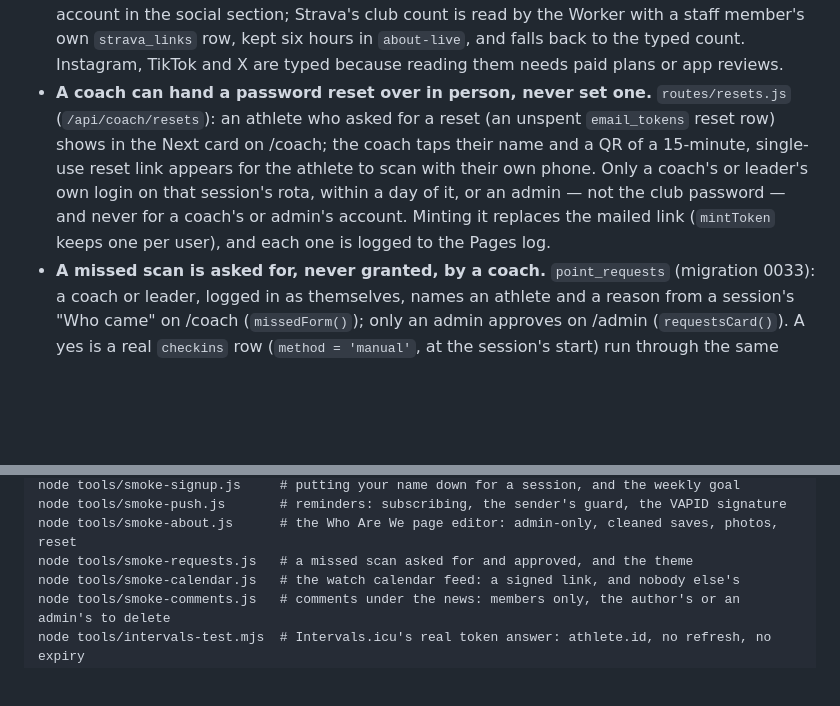
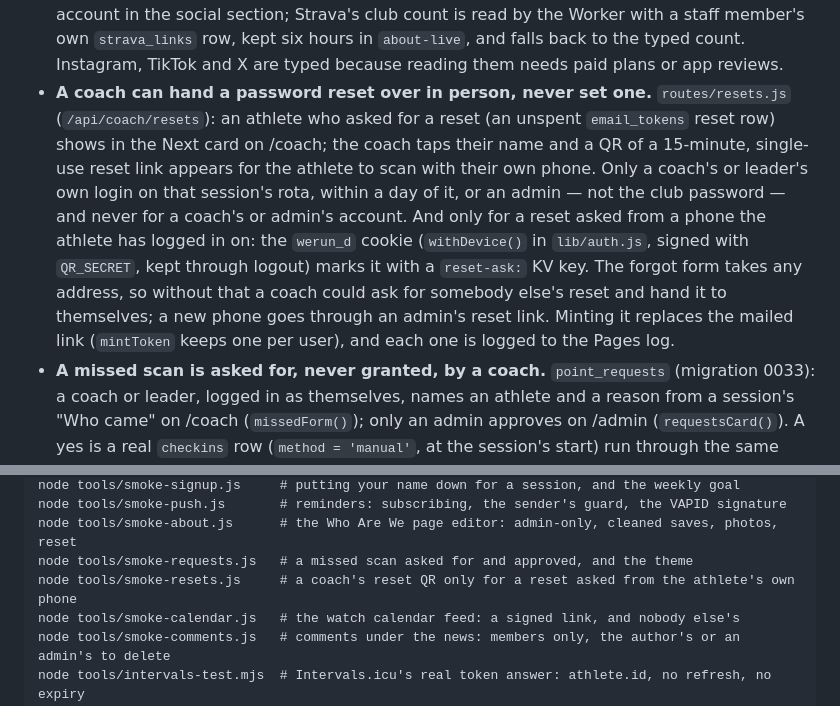
Before and after one commit to ahmed12abbas/werun-coaching, a Markdown page: CLAUDE.md, 2 parts joined by grey strips. GitHub-like rendering; blank space fills up the shorter version.

Commit message:
Note the device cookie behind the coach's reset QR, and its smoke test.
Co-Authored-By: Claude Opus 5.5 <noreply@anthropic.com>

```diff
--- a/CLAUDE.md
+++ b/CLAUDE.md
@@ -50,7 +50,7 @@ share link, plus two small server pieces:
 - **The app opens without signal.** `sw.js` at the root (shipped by both `tools/dev.js` and the deploy workflow — it only controls what it is served beside) keeps the pages, the `?v=`-stamped scripts, and a short list of reads: the week, the feed, one session, `/api/auth/me`, the points. Writes are never cached, so a check-in fails honestly rather than out of yesterday's answer. Nothing is precached — the first online visit fills the shelf — and `Auth.logout()` drops the data cache, because a shared phone at the club is what logging out is for.
 - **Reminders are a knock with nothing in it.** A push carries no payload at all (`_worker.js/lib/push.js` signs only the VAPID token, which is one WebCrypto call; the encrypted-payload path would be ECDH + HKDF + AES128GCM by hand with no bundler). The service worker answers the knock by asking `/api/push/next` what to say with the athlete's own cookie, so the text is written at the moment it is shown and a session called off in between says nothing. Who gets one: whoever put their name down (`session_signups`), an hour out. Pages has no cron — Cron Triggers are a Workers thing — so the clock is `.github/workflows/remind.yml` poking `/api/push` with `PUSH_SECRET` every quarter of an hour, and `push_sent` (0016), not the clock, is what stops anybody being told twice. Secrets: `node tools/vapid-keys.js`, then `VAPID_PUBLIC`, `VAPID_PRIVATE`, `PUSH_SECRET` on Pages and the same `PUSH_SECRET` in the repo. None set means every push route answers `push-off`, the switch in Me says so, and `/api/health` reports a half-set pair.
 - **/about is one document, edited in /admin.** `js/about.js` holds the shipped page (`ABOUT_DEFAULT`) and draws it; `routes/about.js` stores an admin's copy and uploaded photos in KV and checks only that the tree stays bounded — the page writes everything with textContent and checks links and photo paths itself. The followers number adds up every account in the social section; Strava's club count is read by the Worker with a staff member's own `strava_links` row, kept six hours in `about-live`, and falls back to the typed count. Instagram, TikTok and X are typed because reading them needs paid plans or app reviews.
-- **A coach can hand a password reset over in person, never set one.** `routes/resets.js` (`/api/coach/resets`): an athlete who asked for a reset (an unspent `email_tokens` reset row) shows in the Next card on /coach; the coach taps their name and a QR of a 15-minute, single-use reset link appears for the athlete to scan with their own phone. Only a coach's or leader's own login on that session's rota, within a day of it, or an admin — not the club password — and never for a coach's or admin's account. Minting it replaces the mailed link (`mintToken` keeps one per user), and each one is logged to the Pages log.
+- **A coach can hand a password reset over in person, never set one.** `routes/resets.js` (`/api/coach/resets`): an athlete who asked for a reset (an unspent `email_tokens` reset row) shows in the Next card on /coach; the coach taps their name and a QR of a 15-minute, single-use reset link appears for the athlete to scan with their own phone. Only a coach's or leader's own login on that session's rota, within a day of it, or an admin — not the club password — and never for a coach's or admin's account. And only for a reset asked from a phone the athlete has logged in on: the `werun_d` cookie (`withDevice()` in `lib/auth.js`, signed with `QR_SECRET`, kept through logout) marks it with a `reset-ask:` KV key. The forgot form takes any address, so without that a coach could ask for somebody else's reset and hand it to themselves; a new phone goes through an admin's reset link. Minting it replaces the mailed link (`mintToken` keeps one per user), and each one is logged to the Pages log.
 - **A missed scan is asked for, never granted, by a coach.** `point_requests` (migration 0033): a coach or leader, logged in as themselves, names an athlete and a reason from a session's "Who came" on /coach (`missedForm()`); only an admin approves on /admin (`requestsCard()`). A yes is a real `checkins` row (`method = 'manual'`, at the session's start) run through the same `award()` in `lib/points.js` a scan uses, so voiding it works like any other. One request per athlete per session, a "no" included.
 - **The theme is written into the page, not fetched by it.** `theme_color`, `logo_url`, `intro_url` are settings; `lib/theme.js` puts them into every non-staff HTML page with `HTMLRewriter` before it paints (a `<style>` of brand tokens, `data-logo` on `<html>` which `logoNode()` reads, the splash's `src`). Only `#rrggbb` and our own `/api/brand/img` uploads are accepted. Themed pages drop their ETag, or a 304 would keep the old colour.
 - **The week reaches the watch two ways.** `routes/calendar.js` is a calendar feed (next four weeks, `.ics`) the phone subscribes to, which is the only way onto an Apple Watch; its link is signed with `QR_SECRET` because a calendar app sends no cookie, so nothing is stored. Intervals.icu `sync` puts the same weeks, with each session's `.fit`, on the athlete's Intervals.icu calendar, which passes them to Garmin/COROS. The **phone** builds those events (`syncIntervals()` in `js/app.js`, from Home, every six hours at most) because only the browser decodes a payload and writes a `.fit`; the Worker checks shape and forwards. `external_id` is `werun-<slot>-<date>`, so a resend updates rather than duplicates. Links made before `CALENDAR:WRITE` was asked for answer `intervals-reconnect`. Intervals.icu's token answer is `athlete: { id }` with no refresh token and no expiry, and only a 401/403 takes a link down. Strava and COROS are no longer offered (Intervals.icu reaches both watches); an athlete already linked keeps the row to disconnect.
@@ -102,6 +102,7 @@ node tools/smoke-signup.js     # putting your name down for a session, and the w
 node tools/smoke-push.js       # reminders: subscribing, the sender's guard, the VAPID signature
 node tools/smoke-about.js      # the Who Are We page editor: admin-only, cleaned saves, photos, reset
 node tools/smoke-requests.js   # a missed scan asked for and approved, and the theme
+node tools/smoke-resets.js     # a coach's reset QR only for a reset asked from the athlete's own phone
 node tools/smoke-calendar.js   # the watch calendar feed: a signed link, and nobody else's
 node tools/smoke-comments.js   # comments under the news: members only, the author's or an admin's to delete
 node tools/intervals-test.mjs  # Intervals.icu's real token answer: athlete.id, no refresh, no expiry
```
